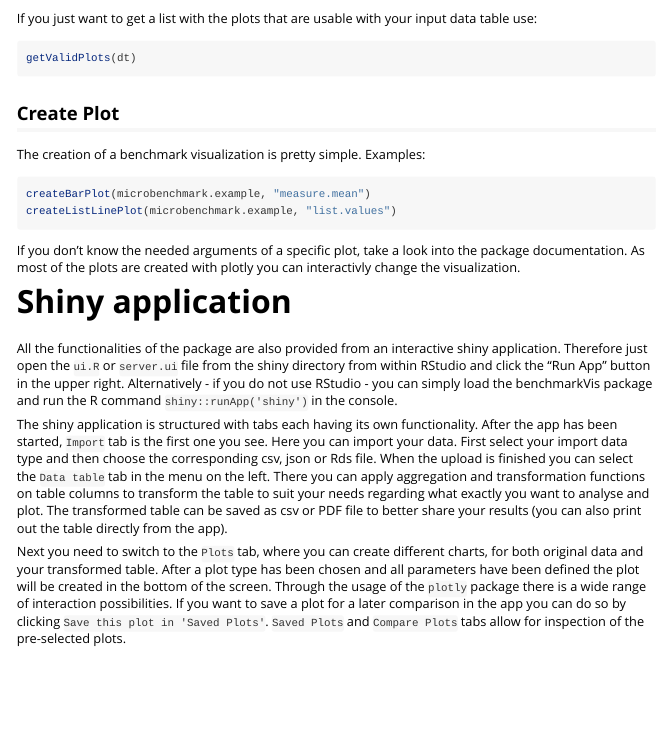
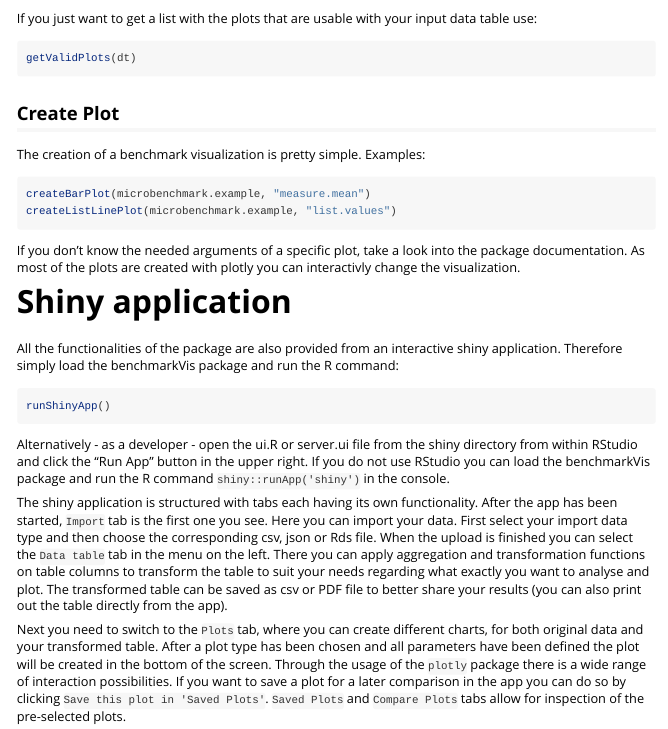
Before and after one commit to collinleiber/benchmarkVis, an R Markdown document (vignettes/benchmarkVis.Rmd): the page in a window 1100 px wide, from 4530 px down. Rendered offline with R 4.5, knitr and Pandoc, with nearby package versions; the code chunks are not run, so their results and figures are left out; long lines of code are wrapped.

Commit message:
update vignette for shiny

````diff
--- a/vignettes/benchmarkVis.Rmd
+++ b/vignettes/benchmarkVis.Rmd
@@ -266,7 +266,13 @@ If you don't know the needed arguments of a specific plot, take a look into the
 
 # Shiny application
 
-All the functionalities of the package are also provided from an interactive shiny application. Therefore just open the `ui.R` or `server.ui` file from the shiny directory from within RStudio and click the "Run App" button in the upper right. Alternatively - if you do not use RStudio - you can simply load the benchmarkVis package and run the R command `shiny::runApp('shiny')` in the console.
+All the functionalities of the package are also provided from an interactive shiny application. Therefore simply load the benchmarkVis package and run the R command:
+
+```r
+runShinyApp()
+```
+
+Alternatively - as a developer - open the ui.R or server.ui file from the shiny directory from within RStudio and click the "Run App" button in the upper right. If you do not use RStudio you can load the benchmarkVis package and run the R command `shiny::runApp('shiny')` in the console.
 
 The shiny application is structured with tabs each having its own functionality. After the app has been started, `Import` tab is the first one you see. Here you can import your data. First select your import data type and then choose the corresponding csv, json or Rds file. When the upload is finished you can select the `Data table` tab in the menu on the left. There you can apply aggregation and transformation functions on table columns to transform the table to suit your needs regarding what exactly you want to analyse and plot. The transformed table can be saved as csv or PDF file to better share your results (you can also print out the table directly from the app).
 
````
